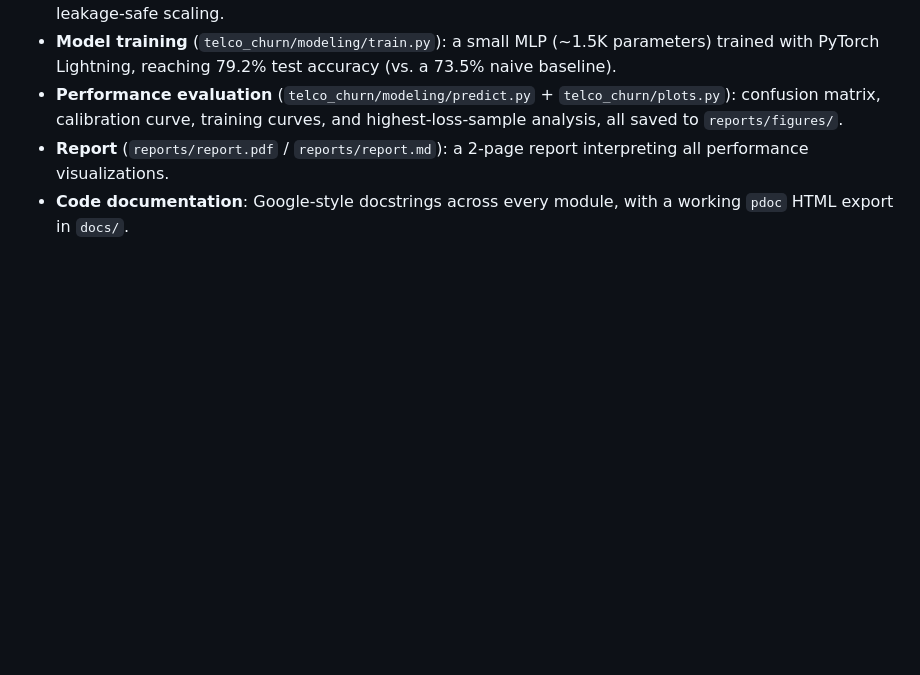
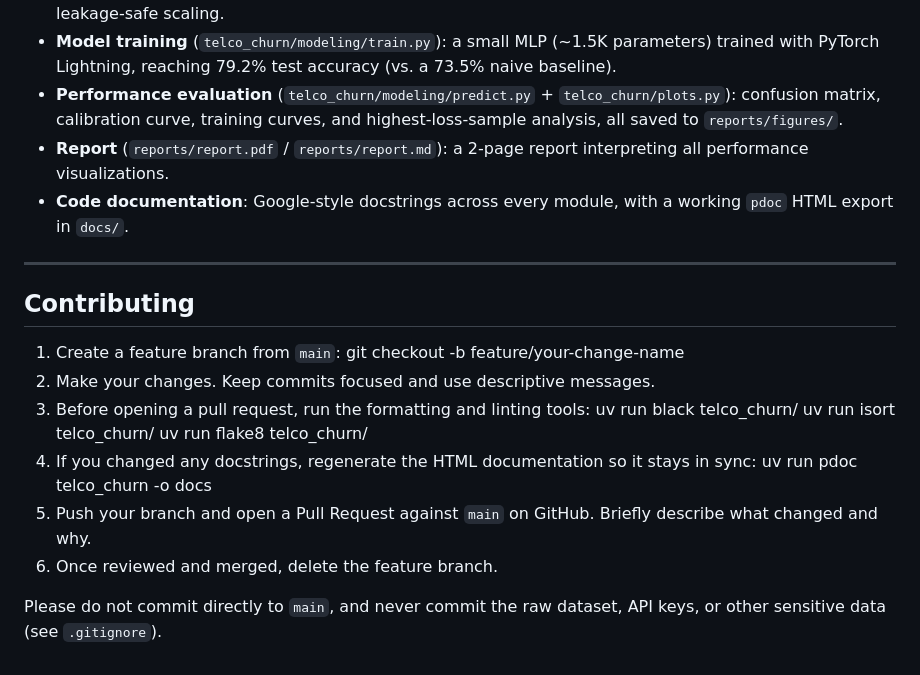
Before and after one commit to labatt28/telco-customer-churn-prediction, a Markdown page: README.md, the part around the change. Rendered like a GitHub page; blank space fills up the shorter version.

Commit message:
Add contributing section to README
Added contributing guidelines to the README.

```diff
--- a/README.md
+++ b/README.md
@@ -227,3 +227,26 @@ workflow, from raw data to a trained, evaluated, and documented model:
   report interpreting all performance visualizations.
 - **Code documentation**: Google-style docstrings across every
   module, with a working `pdoc` HTML export in `docs/`.
+
+--------
+
+## Contributing
+
+1. Create a feature branch from `main`:
+       git checkout -b feature/your-change-name
+2. Make your changes. Keep commits focused and use descriptive
+   messages.
+3. Before opening a pull request, run the formatting and linting
+   tools:
+       uv run black telco_churn/
+       uv run isort telco_churn/
+       uv run flake8 telco_churn/
+4. If you changed any docstrings, regenerate the HTML documentation
+   so it stays in sync:
+       uv run pdoc telco_churn -o docs
+5. Push your branch and open a Pull Request against `main` on
+   GitHub. Briefly describe what changed and why.
+6. Once reviewed and merged, delete the feature branch.
+
+Please do not commit directly to `main`, and never commit the raw
+dataset, API keys, or other sensitive data (see `.gitignore`).
```
